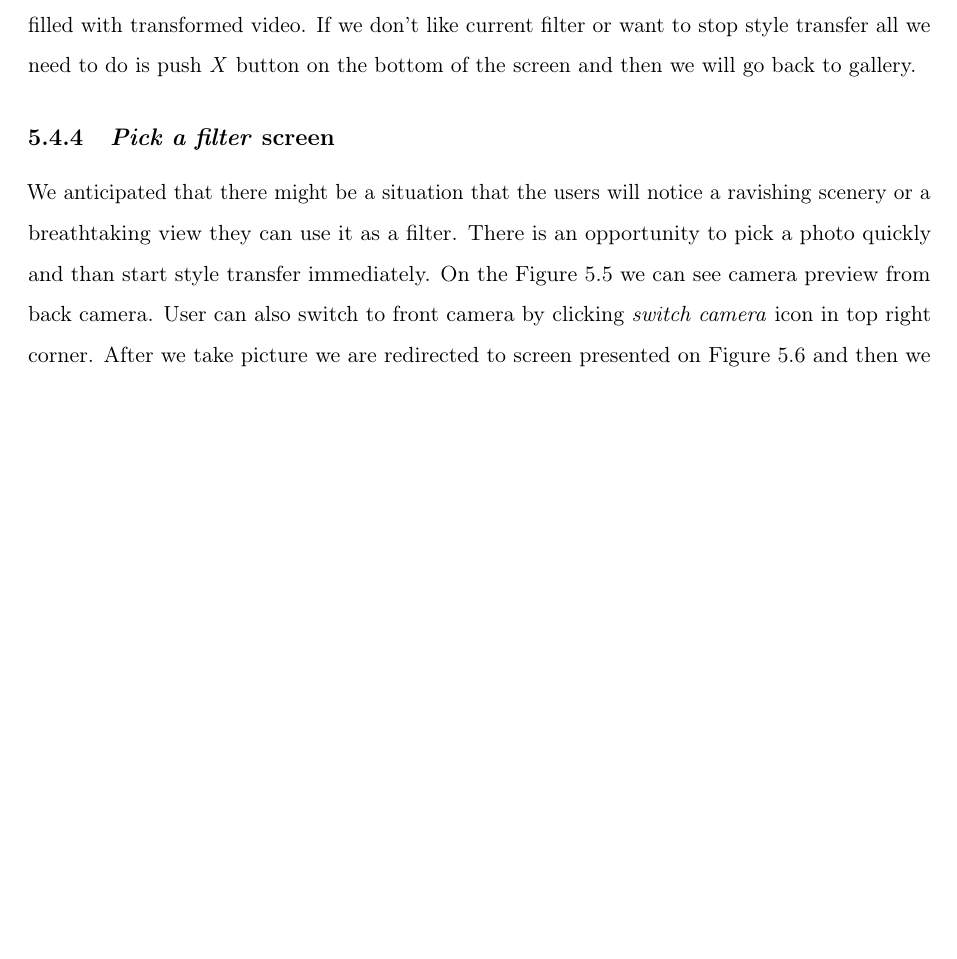
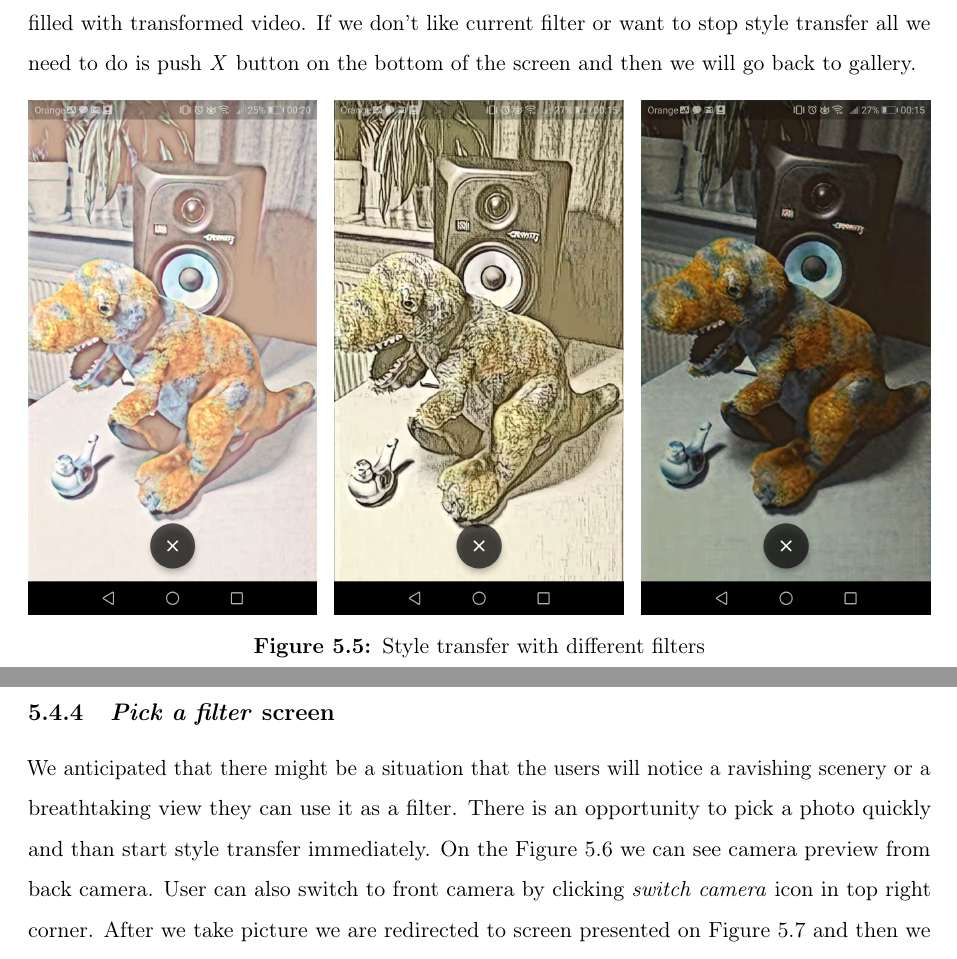
Before and after one commit to bbbrtk/bachelor-thesis, a LaTeX document (Main.tex, which reads Chapters/05MobileApp.tex): part of page 47 of 54 before the commit and two parts of pages 47 and 48 of 54 after it, the two joined at a grey line, cut so that both start at the same text, the shorter picture padded with empty space. Compiled offline with pdfLaTeX; a missing bibliography style is replaced by a similar one.

Commit message:
Mobile application style transfer screenshots

```diff
--- a/Chapters/05MobileApp.tex
+++ b/Chapters/05MobileApp.tex
@@ -109,6 +109,20 @@ If we don't like current filter or want to stop style transfer all we need to
 do is push \textit{X} button on the bottom of the screen
 and then we will go back to gallery.
 
+\begin{figure}[H]
+    \minipage{0.32\textwidth}
+        \includegraphics[width=\linewidth]{Images/dino4.jpg}
+    \endminipage\hfill
+    \minipage{0.32\textwidth}
+        \includegraphics[width=\linewidth]{Chapters/dino2.jpg}
+    \endminipage\hfill
+    \minipage{0.32\textwidth}
+        \includegraphics[width=\linewidth]{Chapters/dino3.jpg}
+    \endminipage\hfill
+    \caption{Style transfer with different filters}\label{fig:gallery_options}
+\end{figure}
+
+
 \subsubsection{\textit{Pick a filter} screen}
 We anticipated that there might be a situation that the users will notice a ravishing
 scenery or a breathtaking view they can use it as a filter.
```
Also changed, not shown: Chapters/dino2.jpg (added), Chapters/dino3.jpg (added), Images/dino1.jpg (added), Images/dino4.jpg (added).
